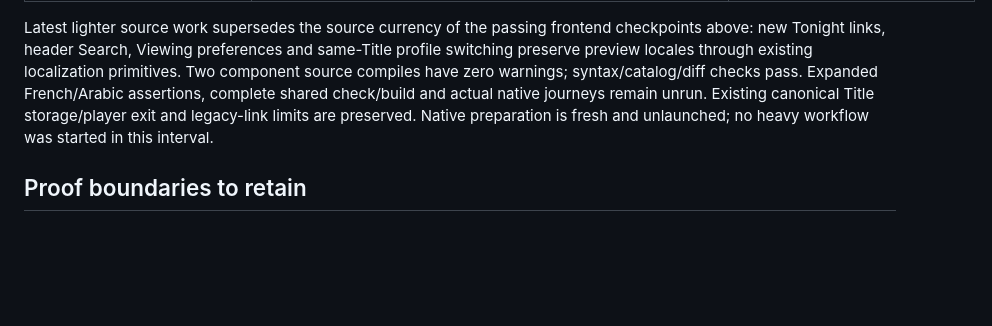
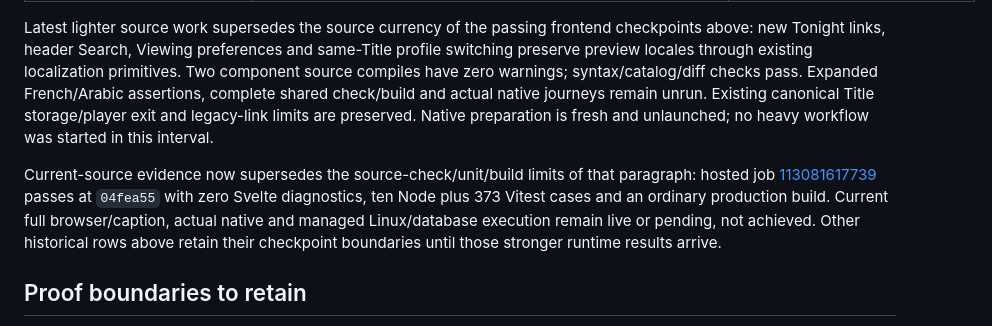
Before and after one commit to cloudbyday90/Duskcue, a Markdown page: docs/ci/TONIGHT_COMPLETION_AUDIT.md, the part around the change. GitHub-like rendering; blank space fills up the shorter version.

```diff
--- a/docs/ci/TONIGHT_COMPLETION_AUDIT.md
+++ b/docs/ci/TONIGHT_COMPLETION_AUDIT.md
@@ -73,6 +73,8 @@ The first four issues are existing server assumptions exposed by the required To
 
 Latest lighter source work supersedes the source currency of the passing frontend checkpoints above: new Tonight links, header Search, Viewing preferences and same-Title profile switching preserve preview locales through existing localization primitives. Two component source compiles have zero warnings; syntax/catalog/diff checks pass. Expanded French/Arabic assertions, complete shared check/build and actual native journeys remain unrun. Existing canonical Title storage/player exit and legacy-link limits are preserved. Native preparation is fresh and unlaunched; no heavy workflow was started in this interval.
 
+Current-source evidence now supersedes the source-check/unit/build limits of that paragraph: hosted job [113081617739](https://github.com/cloudbyday90/Duskcue/actions/runs/37706377561/job/113081617739) passes at `04fea55` with zero Svelte diagnostics, ten Node plus 373 Vitest cases and an ordinary production build. Current full browser/caption, actual native and managed Linux/database execution remain live or pending, not achieved. Other historical rows above retain their checkpoint boundaries until those stronger runtime results arrive.
+
 ## Proof boundaries to retain
 
 - Heartbeat updates resume; watched completion is a normal-stop result based on the actual selected media-file runtime. An immediate ended heartbeat alone does not mark watched. Do not fake completion from an event or synthetic clock.
```
Also changed, not shown: docs/branding/TONIGHT_IMPLEMENTATION_PLAN.md (+1 -0 lines), docs/ci/TONIGHT_WEB_TESTS.md (+2 -0 lines).
